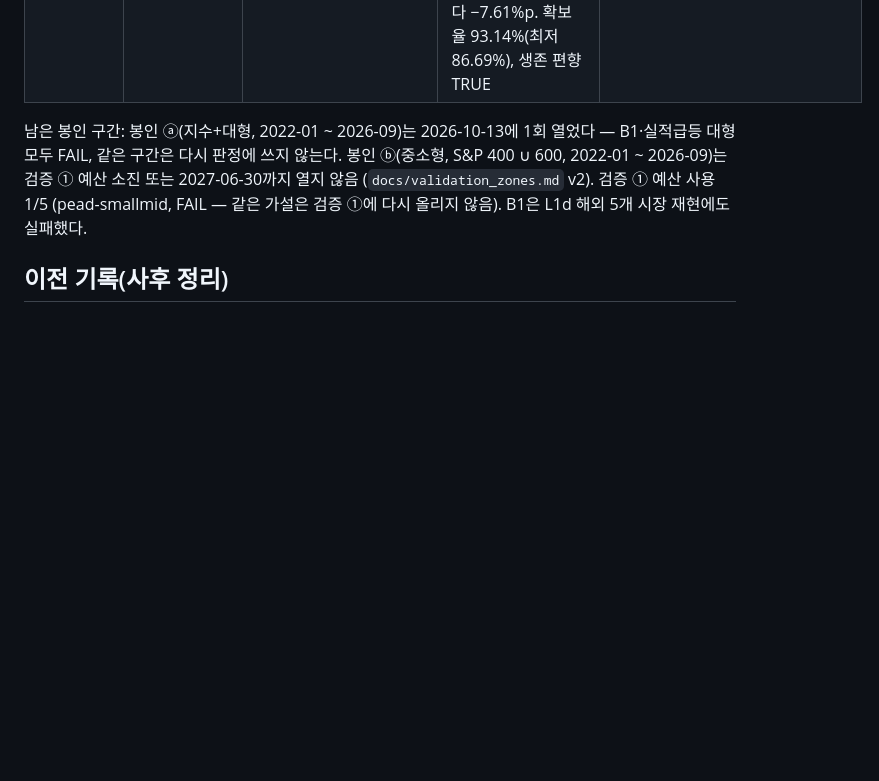
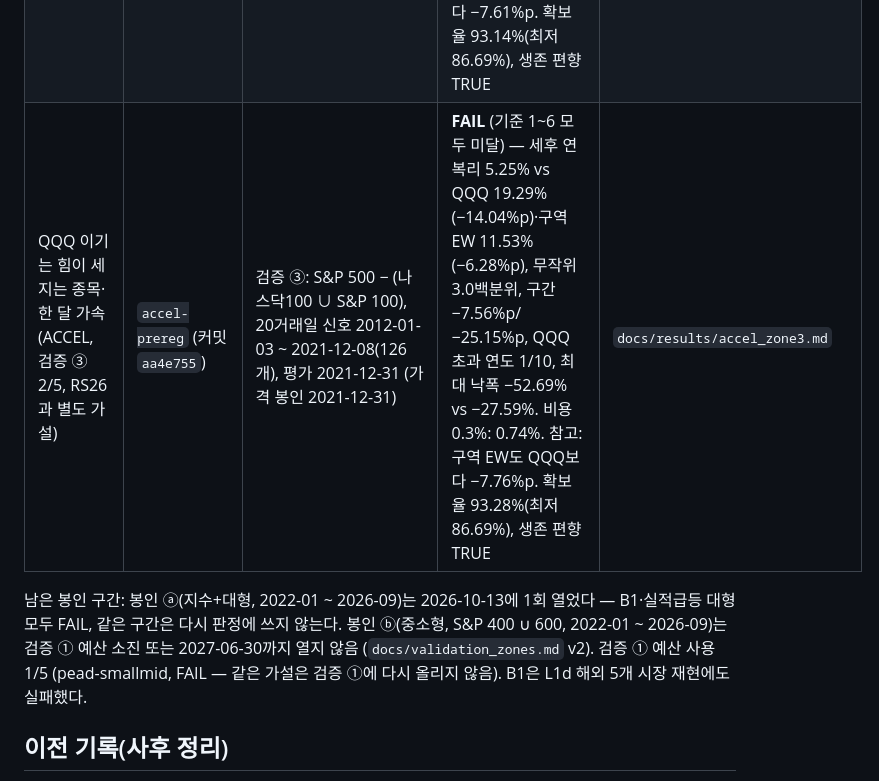
Before and after one commit to hadaeyong96/nasdaq100-screener, a Markdown page: docs/results/trial_log.md, the part around the change. Rendered like a GitHub page; blank space fills up the shorter version.

```diff
--- a/docs/results/trial_log.md
+++ b/docs/results/trial_log.md
@@ -14,6 +14,7 @@
 | 실적급등 다음날 매수·3달 보유 — 중소형 재현 (pead-smallmid, 검증 ① 1/5) | `pead-smallmid-prereg` | 검증 ①: (S&P 400 ∪ 600) − (나스닥100 ∪ S&P 100), 반응일 2017-01 ~ 2021-12 (가격 봉인 2021-12-31, 10월 한도 시점 캐시) | **FAIL** (① 미달) — 1,815매매, 평균 초과(QQQ 대비, 비용·슬리피지·세금 뒤) −2.19%, 무작위 98.8백분위(99 미달), 구간 −3.06%/−0.18%, 양수 연도 1/5, 판정 불가 8.13%. 참고: IJR·MDY 대비는 +0.48%·+0.45% (판정 외) | `docs/results/pead_smallmid.md` |
 | 봉인 ⓐ 개봉 (지수 + 대형, 1회) | `sealed-a-prereg` (근거 `l1b-prereg`·`sw1-prereg`) | 2022-01-01 ~ 2026-09-30, 개봉 2026-10-13 20:07 (KST, 태그 push 직후) | **두 후보 모두 FAIL.** ① 200일선 2배 전환(B1, QQQ): 세후 연복리 +15.73% vs B0 +11.20%(①충족 +4.53%p) 그러나 MDD −38.65% vs −35.25%(② ✗), 2022~23 구간 0.18% < 0.68%(③ ✗), 190·210일 +5.63/−3.23%p(④ ✗). ② 실적급등 다음날 매수·3달 보유(대형): 382매매, 평균 초과(비용·세금 뒤) −0.21%, 무작위 94.6백분위(p 0.054 > 0.025), 구간 −0.56%/+0.02%, 양수 연도 2/5, 판정 불가 6.04% | `docs/results/sealed_a_b1.md`, `docs/results/sealed_a_sw1.md` |
 | 6개월 강세 따라하기 (RS26, 검증 ③ 1/5) | `rs26-prereg` (커밋 `7783121`) | 검증 ③: S&P 500 − (나스닥100 ∪ S&P 100), 월말 신호 2012-01 ~ 2021-11, 평가 2021-12-31 (가격 봉인 2021-12-31) | **FAIL** (기준 1~6 모두 미달) — 세후 연복리 7.45% vs QQQ 18.70% (−11.26%p)·구역 EW 11.09%(−3.64%p), 무작위 22.2백분위, 구간 −4.00%p/−22.21%p, QQQ 초과 연도 3/10, 최대 낙폭 −51.68% vs −27.59%. 비용 0.3%: 5.23%. 참고: 구역 EW도 QQQ보다 −7.61%p. 확보율 93.14%(최저 86.69%), 생존 편향 TRUE | `docs/results/rs26_zone3.md` |
+| QQQ 이기는 힘이 세지는 종목·한 달 가속 (ACCEL, 검증 ③ 2/5, RS26과 별도 가설) | `accel-prereg` (커밋 `aa4e755`) | 검증 ③: S&P 500 − (나스닥100 ∪ S&P 100), 20거래일 신호 2012-01-03 ~ 2021-12-08(126개), 평가 2021-12-31 (가격 봉인 2021-12-31) | **FAIL** (기준 1~6 모두 미달) — 세후 연복리 5.25% vs QQQ 19.29% (−14.04%p)·구역 EW 11.53%(−6.28%p), 무작위 3.0백분위, 구간 −7.56%p/−25.15%p, QQQ 초과 연도 1/10, 최대 낙폭 −52.69% vs −27.59%. 비용 0.3%: 0.74%. 참고: 구역 EW도 QQQ보다 −7.76%p. 확보율 93.28%(최저 86.69%), 생존 편향 TRUE | `docs/results/accel_zone3.md` |
 
 남은 봉인 구간: 봉인 ⓐ(지수+대형, 2022-01 ~ 2026-09)는 2026-10-13에 1회 열었다 — B1·실적급등 대형 모두 FAIL, 같은 구간은 다시 판정에 쓰지 않는다. 봉인 ⓑ(중소형, S&P 400 ∪ 600, 2022-01 ~ 2026-09)는 검증 ① 예산 소진 또는 2027-06-30까지 열지 않음 (`docs/validation_zones.md` v2). 검증 ① 예산 사용 1/5 (pead-smallmid, FAIL — 같은 가설은 검증 ①에 다시 올리지 않음). B1은 L1d 해외 5개 시장 재현에도 실패했다.
 
```
Also changed, not shown: docs/results/accel_zone3.md (added, +54 -0 lines).
